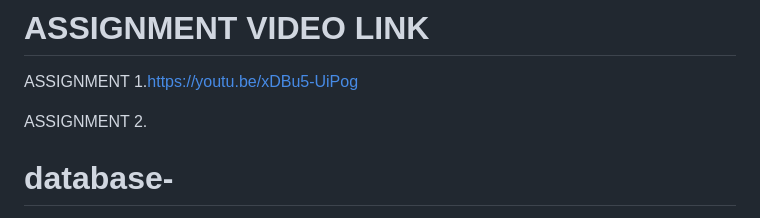
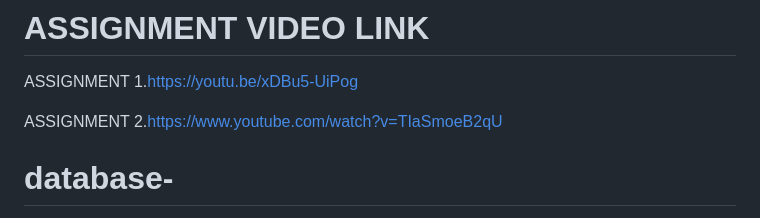
Before and after one commit to pupupeter/database-, a Markdown page: README.md, the part around the change. Drawn GitHub-style.

```diff
--- a/README.md
+++ b/README.md
@@ -4,7 +4,7 @@
 ASSIGNMENT 1.https://youtu.be/xDBu5-UiPog
 
 
-ASSIGNMENT 2.
+ASSIGNMENT 2.https://www.youtube.com/watch?v=TIaSmoeB2qU
 
 
 
```
